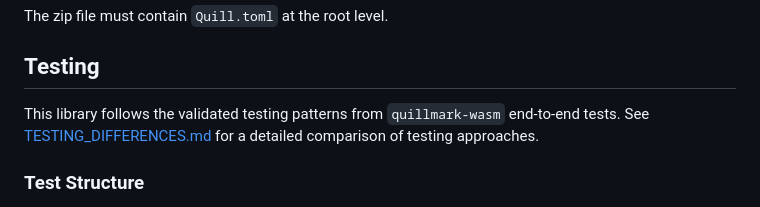
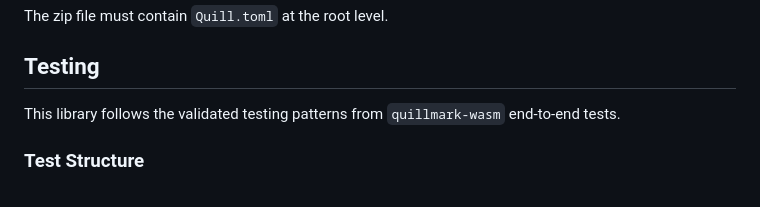
Before and after one commit to nibsbin/quillmark-web, a Markdown page: src/lib/README.md, the part around the change. GitHub-like rendering.

```diff
--- a/src/lib/README.md
+++ b/src/lib/README.md
@@ -195,7 +195,7 @@ The zip file must contain `Quill.toml` at the root level.
 
 ## Testing
 
-This library follows the validated testing patterns from `quillmark-wasm` end-to-end tests. See [TESTING_DIFFERENCES.md](/docs/TESTING_DIFFERENCES.md) for a detailed comparison of testing approaches.
+This library follows the validated testing patterns from `quillmark-wasm` end-to-end tests.
 
 ### Test Structure
 
```
Also changed, not shown: CONTRIBUTING.md (+6 -5 lines), README.md (+6 -4 lines).
